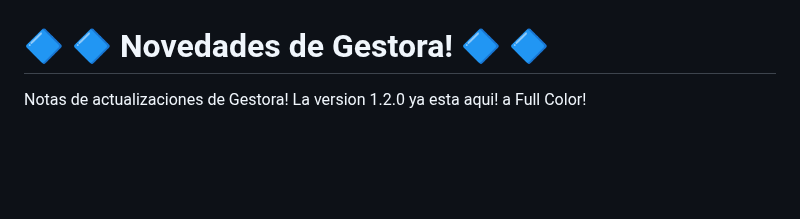
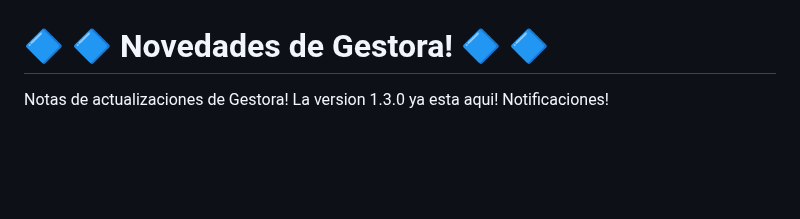
Before and after one commit to TrittoG/gestoranews, a Markdown page: NOTAS.md, the part around one of its changes. GitHub-like rendering.

```diff
--- a/NOTAS.md
+++ b/NOTAS.md
@@ -1,4 +1,4 @@
 # :large_blue_diamond: :large_blue_diamond: Novedades de Gestora! :large_blue_diamond: :large_blue_diamond:
 Notas de actualizaciones de Gestora!
-La version 1.2.0 ya esta aqui! a Full Color!
+La version 1.3.0 ya esta aqui! Notificaciones!
  <br> <br> <br> <br> <br> <br>
```
Also changed, not shown: other parts of NOTAS.md (+17 -0 lines).
